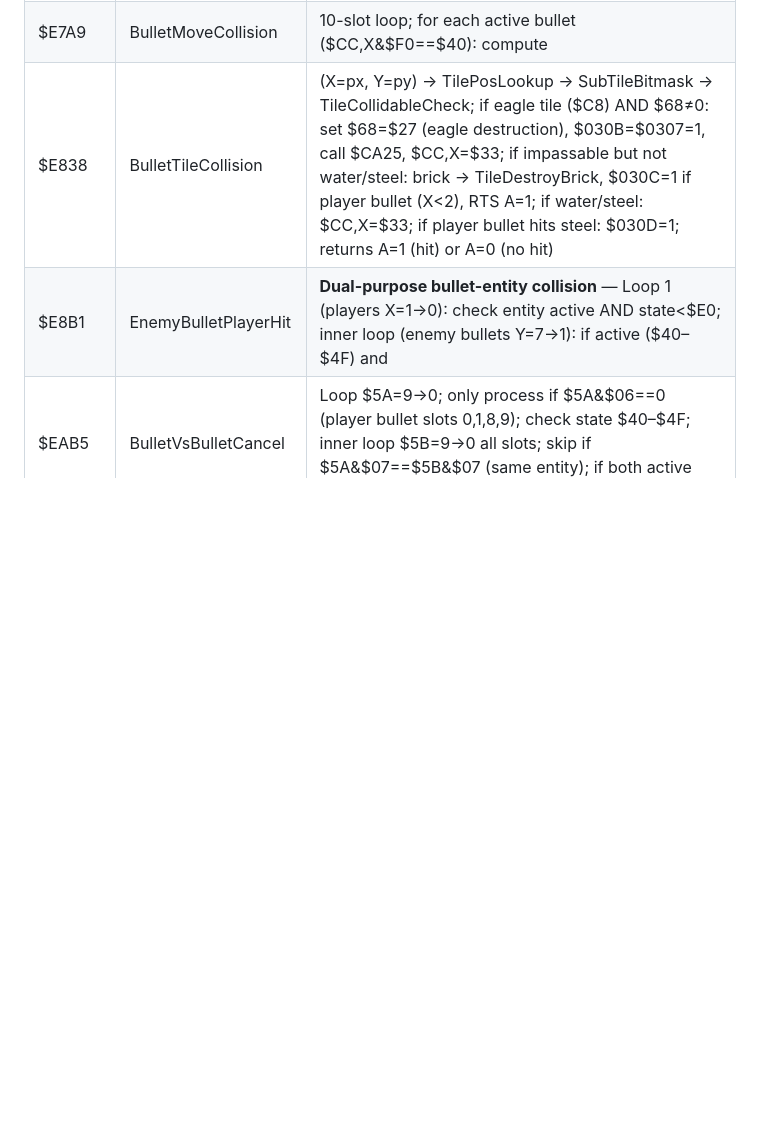
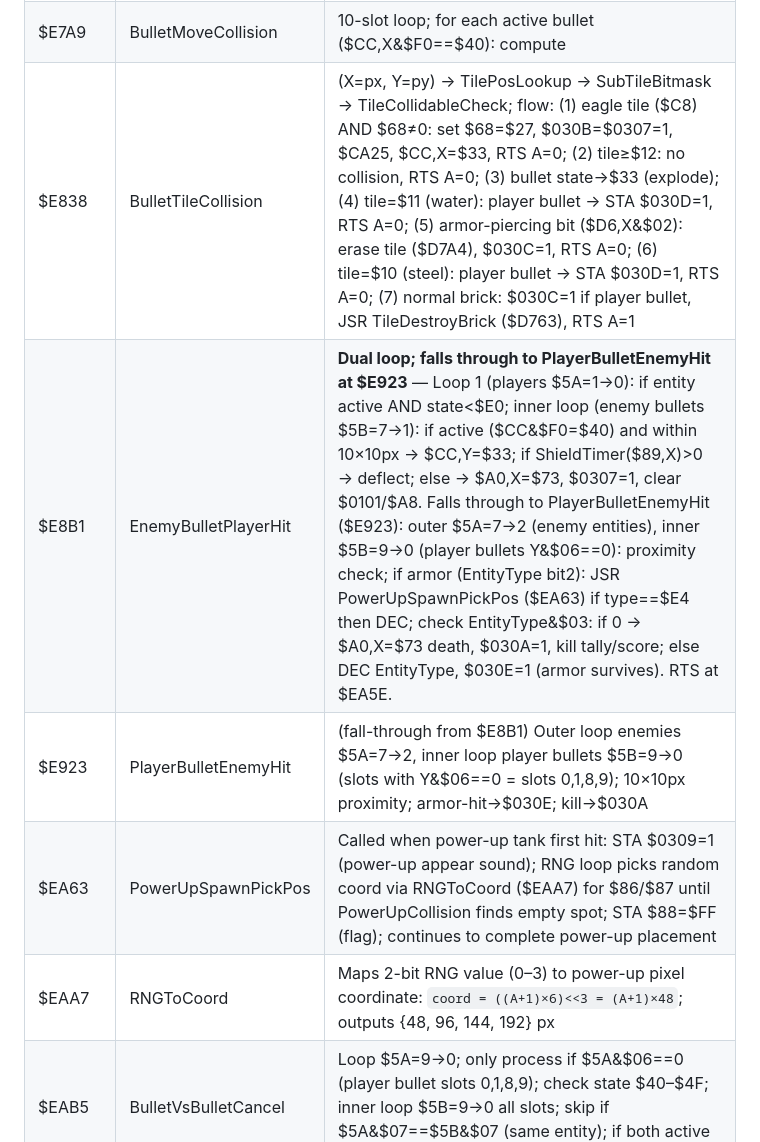
Before and after one commit to vgrichina/battlecity, a Markdown page: REVERSE.md, the part around one of its changes. GitHub-like rendering; blank space fills up the shorter version.

```diff
--- a/REVERSE.md
+++ b/REVERSE.md
@@ -504,8 +504,11 @@ Bank 1 sub-routines ($D0BD etc.) are valid code using overlapping-byte technique
 | $E595 | BulletDispatch | 16×2 B ptr table: Y=(bulletState>>3)&$FE → bullet handler |
 | $E6A9 | SpeedTable | Difficulty/speed parameters: 2-byte entries indexed by ($85−1)×4 |
 | $E7A9 | BulletMoveCollision | 10-slot loop; for each active bullet ($CC,X&$F0==$40): compute |delta| and |delta|*4 for the direction; probe1 = BulletTileCollision at current (BX,BY); if hit → also probe $E83F at (BX+4*|dy|, BY+4*|dx|); probe2 = BulletTileCollision at (BX−|dx|, BY−|dy|) (1px behind); if hit → also probe (BX−4*|dx|−|dx|, BY−4*|dy|−|dy|); alternating-frame skip for non-double-shot bullets via (X XOR $0B) & $01 |
-| $E838 | BulletTileCollision | (X=px, Y=py) → TilePosLookup → SubTileBitmask → TileCollidableCheck; if eagle tile ($C8) AND $68≠0: set $68=$27 (eagle destruction), $030B=$0307=1, call $CA25, $CC,X=$33; if impassable but not water/steel: brick → TileDestroyBrick, $030C=1 if player bullet (X<2), RTS A=1; if water/steel: $CC,X=$33; if player bullet hits steel: $030D=1; returns A=1 (hit) or A=0 (no hit) |
-| $E8B1 | EnemyBulletPlayerHit | **Dual-purpose bullet-entity collision** — Loop 1 (players X=1→0): check entity active AND state<$E0; inner loop (enemy bullets Y=7→1): if active ($40–$4F) and |BX−EntityX|<10 AND |BY−EntityY|<10 → hit: $CC,Y=$33; if ShieldTimer ($89,X)>0 → deflect ($CC,Y=$00); else → $A0,X=$73 (death), $0307=1, clear $0101/$A8. Loop 2 (enemy entities X=7→2): inner loop (player bullets Y=9→0, Y&$06==0): if active and within 10×10px → $CC,Y=$33; if armor ($A8,X bit2): call $EA63 flash, possibly DEC $A8,X; check $A8,X&$03: if zero → destroy ($A0,X=$73, $030A=1, INC kill tally, ScoreAdd, LivesGrantCheck), else DEC $A8,X, $030E=1 |
+| $E838 | BulletTileCollision | (X=px, Y=py) → TilePosLookup → SubTileBitmask → TileCollidableCheck; flow: (1) eagle tile ($C8) AND $68≠0: set $68=$27, $030B=$0307=1, $CA25, $CC,X=$33, RTS A=0; (2) tile≥$12: no collision, RTS A=0; (3) bullet state→$33 (explode); (4) tile=$11 (water): player bullet → STA $030D=1, RTS A=0; (5) armor-piercing bit ($D6,X&$02): erase tile ($D7A4), $030C=1, RTS A=0; (6) tile=$10 (steel): player bullet → STA $030D=1, RTS A=0; (7) normal brick: $030C=1 if player bullet, JSR TileDestroyBrick ($D763), RTS A=1 |
+| $E8B1 | EnemyBulletPlayerHit | **Dual loop; falls through to PlayerBulletEnemyHit at $E923** — Loop 1 (players $5A=1→0): if entity active AND state<$E0; inner loop (enemy bullets $5B=7→1): if active ($CC&$F0=$40) and within 10×10px → $CC,Y=$33; if ShieldTimer($89,X)>0 → deflect; else → $A0,X=$73, $0307=1, clear $0101/$A8. Falls through to PlayerBulletEnemyHit ($E923): outer $5A=7→2 (enemy entities), inner $5B=9→0 (player bullets Y&$06==0): proximity check; if armor (EntityType bit2): JSR PowerUpSpawnPickPos ($EA63) if type==$E4 then DEC; check EntityType&$03: if 0 → $A0,X=$73 death, $030A=1, kill tally/score; else DEC EntityType, $030E=1 (armor survives). RTS at $EA5E. |
+| $E923 | PlayerBulletEnemyHit | (fall-through from $E8B1) Outer loop enemies $5A=7→2, inner loop player bullets $5B=9→0 (slots with Y&$06==0 = slots 0,1,8,9); 10×10px proximity; armor-hit→$030E; kill→$030A |
+| $EA63 | PowerUpSpawnPickPos | Called when power-up tank first hit: STA $0309=1 (power-up appear sound); RNG loop picks random coord via RNGToCoord ($EAA7) for $86/$87 until PowerUpCollision finds empty spot; STA $88=$FF (flag); continues to complete power-up placement |
+| $EAA7 | RNGToCoord | Maps 2-bit RNG value (0–3) to power-up pixel coordinate: `coord = ((A+1)×6)<<3 = (A+1)×48`; outputs {48, 96, 144, 192} px |
 | $EAB5 | BulletVsBulletCancel | Loop $5A=9→0; only process if $5A&$06==0 (player bullet slots 0,1,8,9); check state $40–$4F; inner loop $5B=9→0 all slots; skip if $5A&$07==$5B&$07 (same entity); if both active and |BX−BX|<6 AND |BY−BY|<6 → both cleared ($CC=0) |
 | $EB17 | PowerUpCollision | Effect-position ($86/$87) vs player proximity check (12px); if EffectTimer ($62)=0: loop players X=1→0; if active and state<$E0 and |EntityX−$86|<12 AND |EntityY−$87|<12: set EffectTimer=50, dispatch via $EB87 power-up table |
 | $EBF6 | SoundResetInit | APU + sound-RAM reset: STA $4015=$0F (enable sq1/sq2/tri/noise), STA $4017=$C0 (5-step frame counter, IRQ inhibit); zero 28 sound slots in $031C–$03F3 (stride 8 via $F0/$F1 ptr) and clear $0300–$031B |
```
Also changed, not shown: other parts of REVERSE.md (+20 -15 lines).
